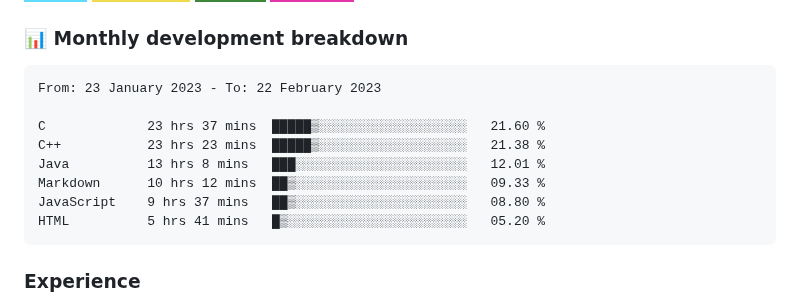
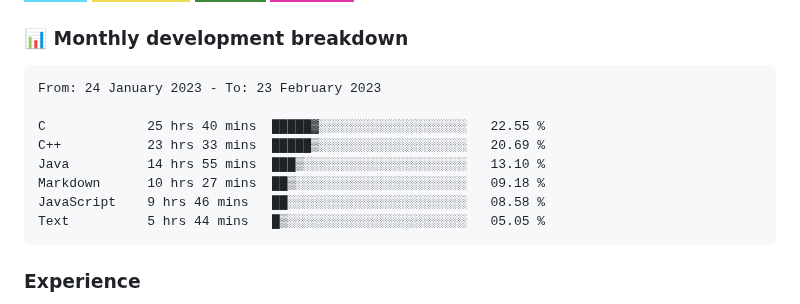
Before and after one commit to hesbon-osoro/hesbon-osoro, a Markdown page: README.md, the part around the change. Rendered like a GitHub page; badges without logos.

Commit message:
Updated waka-readme graph with new metrics

````diff
--- a/README.md
+++ b/README.md
@@ -35,14 +35,14 @@ I have deployed several sites some of which am showcasing in the <a href="#sampl
 <!--START_SECTION:waka-->
 
 ```text
-From: 23 January 2023 - To: 22 February 2023
+From: 24 January 2023 - To: 23 February 2023
 
-C             23 hrs 37 mins  █████▒░░░░░░░░░░░░░░░░░░░   21.60 %
-C++           23 hrs 23 mins  █████▒░░░░░░░░░░░░░░░░░░░   21.38 %
-Java          13 hrs 8 mins   ███░░░░░░░░░░░░░░░░░░░░░░   12.01 %
-Markdown      10 hrs 12 mins  ██▒░░░░░░░░░░░░░░░░░░░░░░   09.33 %
-JavaScript    9 hrs 37 mins   ██▒░░░░░░░░░░░░░░░░░░░░░░   08.80 %
-HTML          5 hrs 41 mins   █▒░░░░░░░░░░░░░░░░░░░░░░░   05.20 %
+C             25 hrs 40 mins  █████▓░░░░░░░░░░░░░░░░░░░   22.55 %
+C++           23 hrs 33 mins  █████▒░░░░░░░░░░░░░░░░░░░   20.69 %
+Java          14 hrs 55 mins  ███▒░░░░░░░░░░░░░░░░░░░░░   13.10 %
+Markdown      10 hrs 27 mins  ██▒░░░░░░░░░░░░░░░░░░░░░░   09.18 %
+JavaScript    9 hrs 46 mins   ██░░░░░░░░░░░░░░░░░░░░░░░   08.58 %
+Text          5 hrs 44 mins   █▒░░░░░░░░░░░░░░░░░░░░░░░   05.05 %
 ```
 
 <!--END_SECTION:waka-->
````
